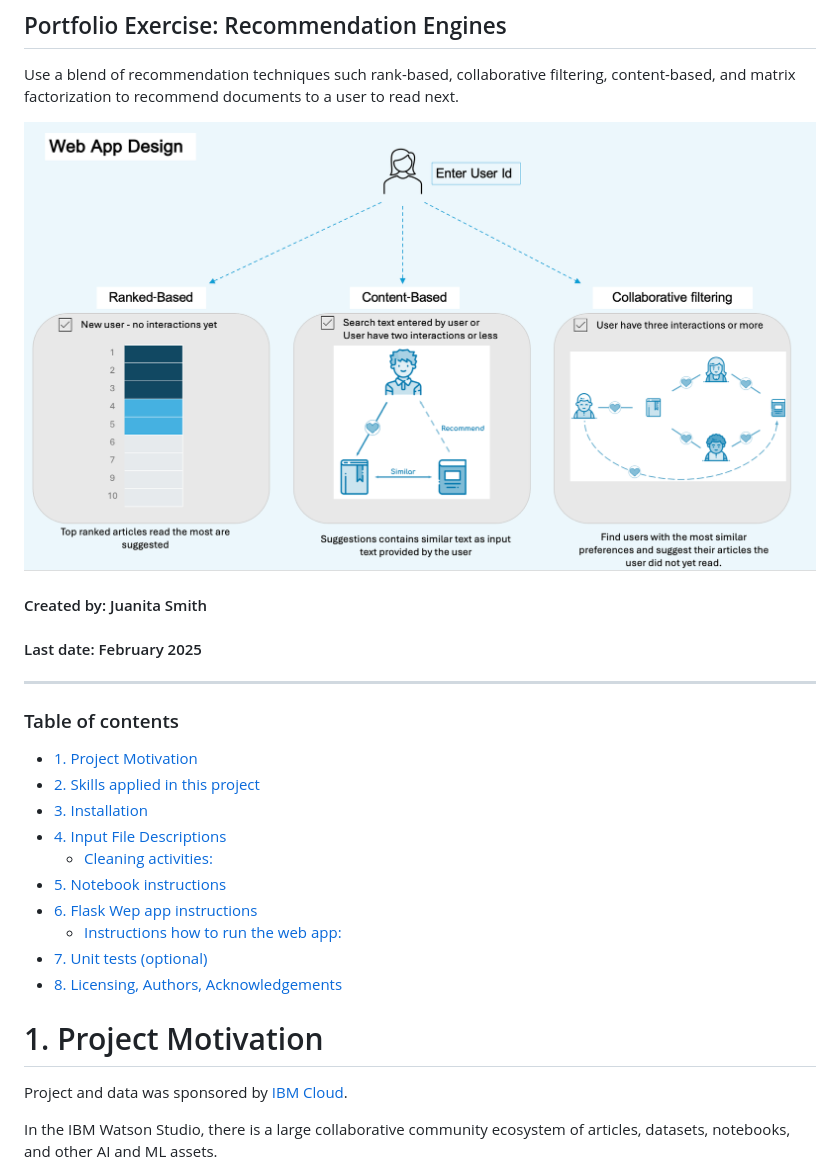
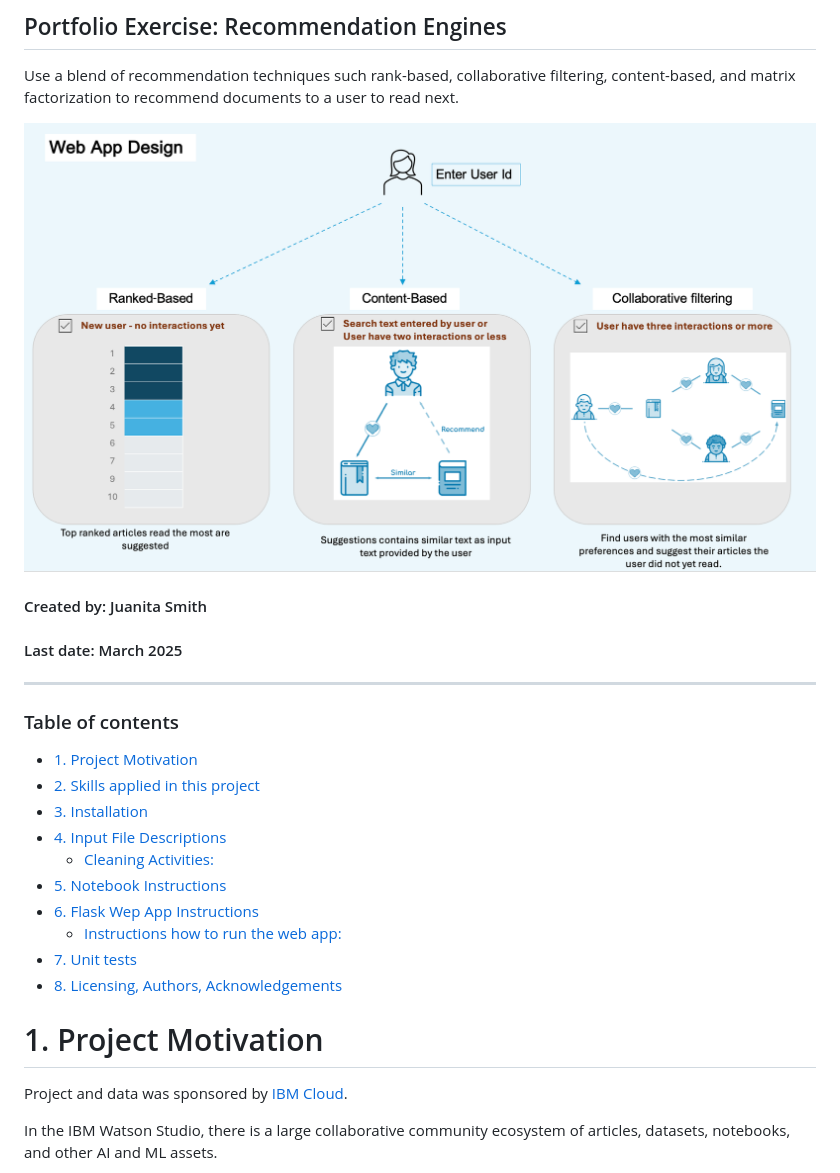
Before and after one commit to JuanitaSmith/recommendations_documents, a Markdown page: README.md, the part around one of its changes. Drawn GitHub-style; pictures changed too: images/webapp_design/Slide1.png.

```diff
--- a/README.md
+++ b/README.md
@@ -11,7 +11,7 @@ to recommend documents to a user to read next.
 
 
 #### Created by: Juanita Smith
-#### Last date: February 2025
+#### Last date: March 2025
 ---
 
 ### Table of contents
@@ -20,11 +20,11 @@ to recommend documents to a user to read next.
 * [2. Skills applied in this project](#2-skills-applied-in-this-project)
 * [3. Installation](#3-installation)
 * [4. Input File Descriptions](#4-input-file-descriptions)
-    * [Cleaning activities:](#cleaning-activities)
-* [5. Notebook instructions](#5-notebook-instructions)
-* [6. Flask Wep app instructions](#6-flask-wep-app-instructions)
+    * [Cleaning Activities:](#cleaning-activities)
+* [5. Notebook Instructions](#5-notebook-instructions)
+* [6. Flask Wep App Instructions](#6-flask-wep-app-instructions)
     * [Instructions how to run the web app:](#instructions-how-to-run-the-web-app)
-* [7. Unit tests (optional)](#7-unit-tests-optional)
+* [7. Unit tests](#7-unit-tests-optional)
 * [8. Licensing, Authors, Acknowledgements<a name="licensing"></a>](#8-licensing-authors-acknowledgementsa-namelicensinga)
 <!-- TOC -->
 
```
Also changed, not shown: other parts of README.md (+22 -17 lines), 3 other files.
